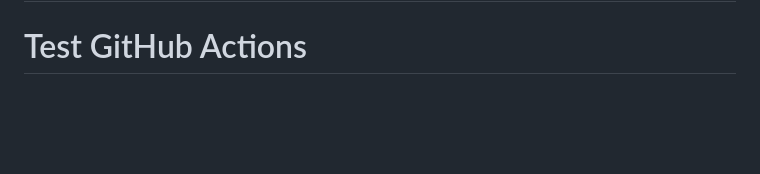
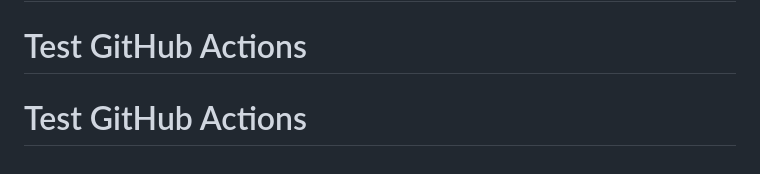
Before and after one commit to resguarit/pos-system, a Markdown page: README.md, the part around the change. Drawn GitHub-style; blank space fills up the shorter version.

Commit message:
test: verify GitHub Actions

```diff
--- a/README.md
+++ b/README.md
@@ -270,3 +270,4 @@ For support and questions:
 - Comprehensive documentation# Test GitHub Actions
 # Test GitHub Actions
 # Test GitHub Actions
+# Test GitHub Actions
```
